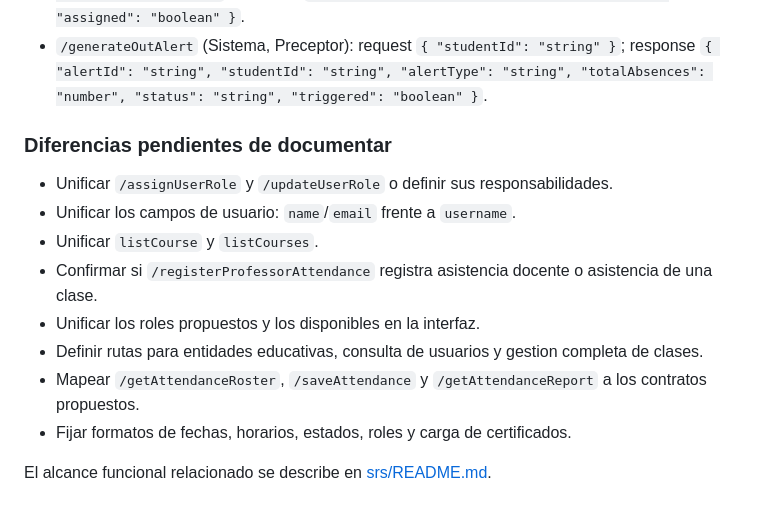
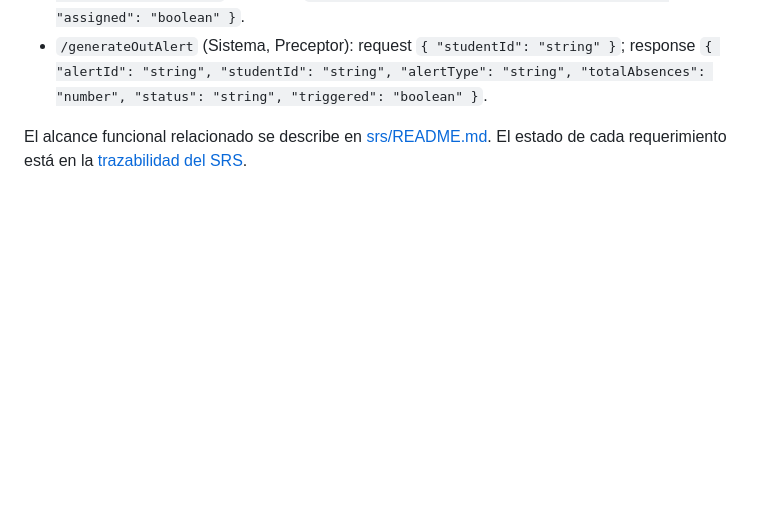
Before and after one commit to JasmineSaavedra28/isft151-pp3, a Markdown page: api/README.md, the part around the change. Drawn GitHub-style; blank space fills up the shorter version.

Commit message:
docs: eliminar seccion de diferencias pendientes en la documentacion de la API

```diff
--- a/api/README.md
+++ b/api/README.md
@@ -75,15 +75,4 @@ Las siguientes rutas corresponden a requerimientos planeados que quedaron fuera
 - `/associateAlertToStudent` (Sistema, Preceptor): request `{ "studentId": "string", "alertId": "string" }`; response `{ "studentId": "string", "alertId": "string", "assigned": "boolean" }`.
 - `/generateOutAlert` (Sistema, Preceptor): request `{ "studentId": "string" }`; response `{ "alertId": "string", "studentId": "string", "alertType": "string", "totalAbsences": "number", "status": "string", "triggered": "boolean" }`.
 
-### Diferencias pendientes de documentar
-
-- Unificar `/assignUserRole` y `/updateUserRole` o definir sus responsabilidades.
-- Unificar los campos de usuario: `name`/`email` frente a `username`.
-- Unificar `listCourse` y `listCourses`.
-- Confirmar si `/registerProfessorAttendance` registra asistencia docente o asistencia de una clase.
-- Unificar los roles propuestos y los disponibles en la interfaz.
-- Definir rutas para entidades educativas, consulta de usuarios y gestion completa de clases.
-- Mapear `/getAttendanceRoster`, `/saveAttendance` y `/getAttendanceReport` a los contratos propuestos.
-- Fijar formatos de fechas, horarios, estados, roles y carga de certificados.
-
-El alcance funcional relacionado se describe en [srs/README.md](../srs/README.md).
+El alcance funcional relacionado se describe en [srs/README.md](../srs/README.md). El estado de cada requerimiento está en la [trazabilidad del SRS](../srs/README.md#trazabilidad-de-requerimientos).
```
